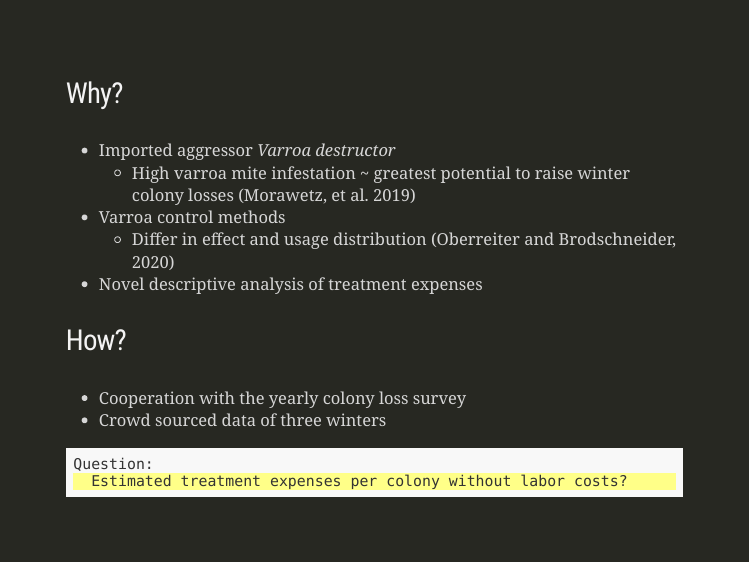
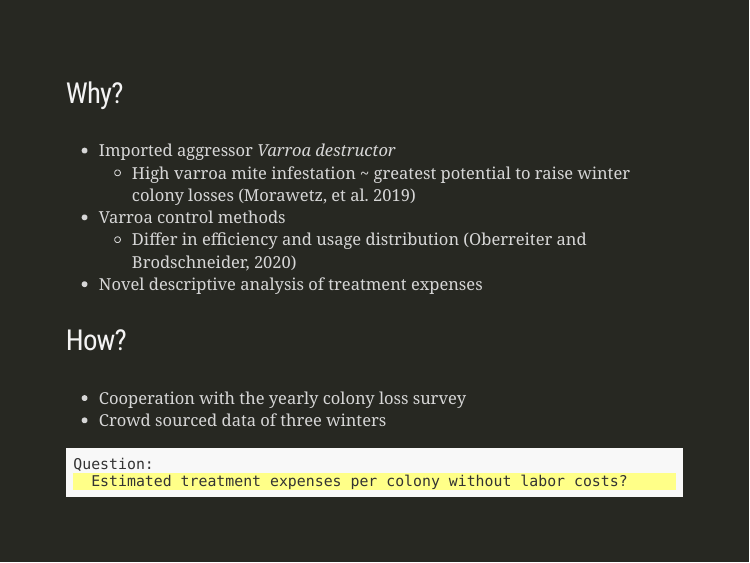
Before and after one commit to HannesOberreiter/advr-r-oo-presi, an R Markdown document (index.Rmd): page 3 of 15. Rendered offline with R 4.5, knitr and Pandoc, with nearby package versions; the slides are laid out offline by our stand-in for remark.js, each with all of its steps uncovered, in fonts that may differ from those the slides ask for, and without slide numbers, shadows or browser add-ons; a font, style sheet, LaTeX package, included part or bibliography that could not be used is replaced or left out.

Commit message:
type fixes :bugs:

```diff
--- a/index.Rmd
+++ b/index.Rmd
@@ -61,7 +61,7 @@ class: middle, inverse
 - Imported aggressor *Varroa destructor*
   - High varroa mite infestation ~ greatest potential to raise winter colony losses (Morawetz, et al. 2019)
 - Varroa control methods
-  - Differ in effect and usage distribution (Oberreiter and Brodschneider, 2020)
+  - Differ in efficiency and usage distribution (Oberreiter and Brodschneider, 2020)
 - Novel descriptive analysis of treatment expenses
 
 ???
```
Also changed, not shown: index.pdf, 1 other file.
